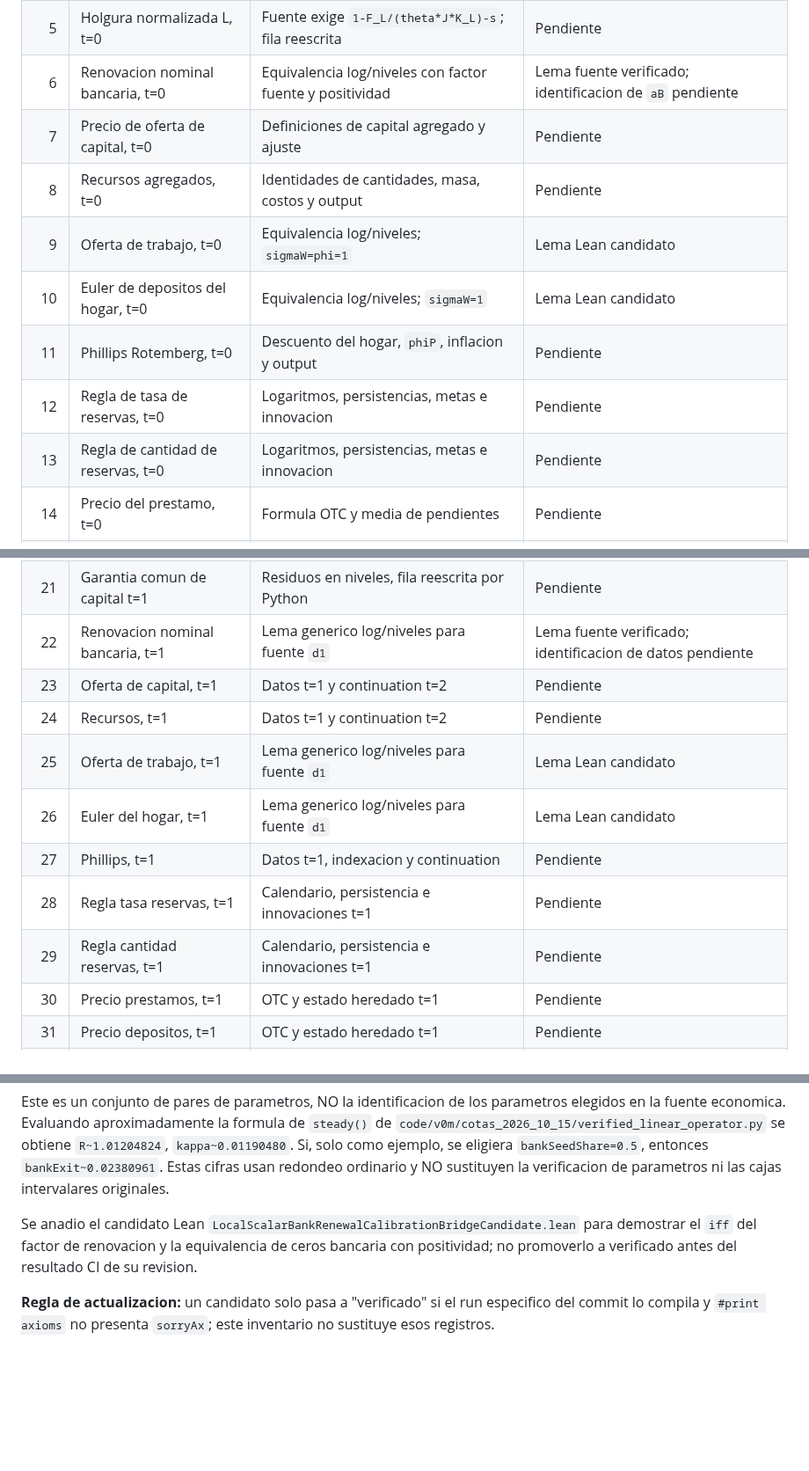
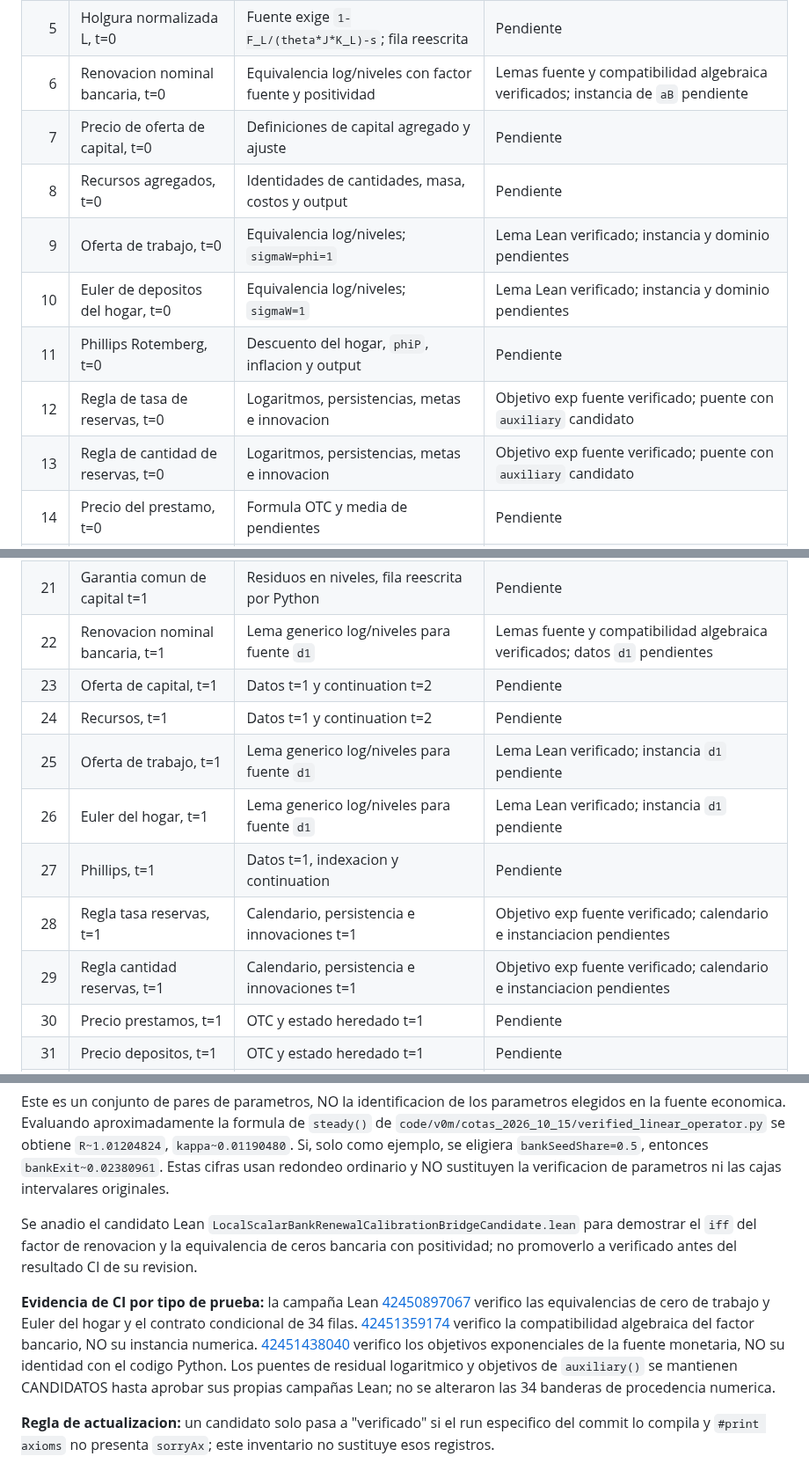
Before and after one commit to alejandroventuraventurameza-tech/ai-project, a Markdown page: docs/INVENTARIO_34_FUENTE_PYTHON.md, 3 parts joined by grey strips. Shown at 88% size. Rendered like a GitHub page; blank space fills up the shorter version.

Commit message:
docs(research): update 34-row proof ledger with verified CI evidence and remaining calibration obligations

```diff
--- a/docs/INVENTARIO_34_FUENTE_PYTHON.md
+++ b/docs/INVENTARIO_34_FUENTE_PYTHON.md
@@ -18,14 +18,14 @@ parametros concretos de Python.
 | 3 | Euler de capital L, t=0 | Comparar SDF, producto marginal y garantias | Pendiente |
 | 4 | Colateral H, t=0 | Residuos en niveles, fila reescrita por Python | Pendiente |
 | 5 | Holgura normalizada L, t=0 | Fuente exige `1-F_L/(theta*J*K_L)-s`; fila reescrita | Pendiente |
-| 6 | Renovacion nominal bancaria, t=0 | Equivalencia log/niveles con factor fuente y positividad | Lema fuente verificado; identificacion de `aB` pendiente |
+| 6 | Renovacion nominal bancaria, t=0 | Equivalencia log/niveles con factor fuente y positividad | Lemas fuente y compatibilidad algebraica verificados; instancia de `aB` pendiente |
 | 7 | Precio de oferta de capital, t=0 | Definiciones de capital agregado y ajuste | Pendiente |
 | 8 | Recursos agregados, t=0 | Identidades de cantidades, masa, costos y output | Pendiente |
-| 9 | Oferta de trabajo, t=0 | Equivalencia log/niveles; `sigmaW=phi=1` | Lema Lean candidato |
-| 10 | Euler de depositos del hogar, t=0 | Equivalencia log/niveles; `sigmaW=1` | Lema Lean candidato |
+| 9 | Oferta de trabajo, t=0 | Equivalencia log/niveles; `sigmaW=phi=1` | Lema Lean verificado; instancia y dominio pendientes |
+| 10 | Euler de depositos del hogar, t=0 | Equivalencia log/niveles; `sigmaW=1` | Lema Lean verificado; instancia y dominio pendientes |
 | 11 | Phillips Rotemberg, t=0 | Descuento del hogar, `phiP`, inflacion y output | Pendiente |
-| 12 | Regla de tasa de reservas, t=0 | Logaritmos, persistencias, metas e innovacion | Pendiente |
-| 13 | Regla de cantidad de reservas, t=0 | Logaritmos, persistencias, metas e innovacion | Pendiente |
+| 12 | Regla de tasa de reservas, t=0 | Logaritmos, persistencias, metas e innovacion | Objetivo exp fuente verificado; puente con `auxiliary` candidato |
+| 13 | Regla de cantidad de reservas, t=0 | Logaritmos, persistencias, metas e innovacion | Objetivo exp fuente verificado; puente con `auxiliary` candidato |
 | 14 | Precio del prestamo, t=0 | Formula OTC y media de pendientes | Pendiente |
 | 15 | Precio del deposito, t=0 | Formula OTC, cantidad y shocks de pagos | Pendiente |
 | 16 | Balance bancario, t=0 | Ratio reservas/depositos, faces e inflacion | Pendiente |
@@ -34,14 +34,14 @@ parametros concretos de Python.
 | 19 | Euler de capital H, t=1 | Producto marginal y continuation t=2 | Pendiente |
 | 20 | Euler de capital L, t=1 | Producto marginal y continuation t=2 | Pendiente |
 | 21 | Garantia comun de capital t=1 | Residuos en niveles, fila reescrita por Python | Pendiente |
-| 22 | Renovacion nominal bancaria, t=1 | Lema generico log/niveles para fuente `d1` | Lema fuente verificado; identificacion de datos pendiente |
+| 22 | Renovacion nominal bancaria, t=1 | Lema generico log/niveles para fuente `d1` | Lemas fuente y compatibilidad algebraica verificados; datos `d1` pendientes |
 | 23 | Oferta de capital, t=1 | Datos t=1 y continuation t=2 | Pendiente |
 | 24 | Recursos, t=1 | Datos t=1 y continuation t=2 | Pendiente |
-| 25 | Oferta de trabajo, t=1 | Lema generico log/niveles para fuente `d1` | Lema Lean candidato |
-| 26 | Euler del hogar, t=1 | Lema generico log/niveles para fuente `d1` | Lema Lean candidato |
+| 25 | Oferta de trabajo, t=1 | Lema generico log/niveles para fuente `d1` | Lema Lean verificado; instancia `d1` pendiente |
+| 26 | Euler del hogar, t=1 | Lema generico log/niveles para fuente `d1` | Lema Lean verificado; instancia `d1` pendiente |
 | 27 | Phillips, t=1 | Datos t=1, indexacion y continuation | Pendiente |
-| 28 | Regla tasa reservas, t=1 | Calendario, persistencia e innovaciones t=1 | Pendiente |
-| 29 | Regla cantidad reservas, t=1 | Calendario, persistencia e innovaciones t=1 | Pendiente |
+| 28 | Regla tasa reservas, t=1 | Calendario, persistencia e innovaciones t=1 | Objetivo exp fuente verificado; calendario e instanciacion pendientes |
+| 29 | Regla cantidad reservas, t=1 | Calendario, persistencia e innovaciones t=1 | Objetivo exp fuente verificado; calendario e instanciacion pendientes |
 | 30 | Precio prestamos, t=1 | OTC y estado heredado t=1 | Pendiente |
 | 31 | Precio depositos, t=1 | OTC y estado heredado t=1 | Pendiente |
 | 32 | Balance bancario, t=1 | Ratio reservas/depositos y faces t=1 | Pendiente |
@@ -143,6 +143,21 @@ para demostrar el `iff` del factor de renovacion y la
 equivalencia de ceros bancaria con positividad; no promoverlo
 a verificado antes del resultado CI de su revision.
 
+**Evidencia de CI por tipo de prueba:** la campaña Lean
+[42450897067](https://github.com/alejandroventuraventurameza-tech/ai-project/actions/runs/42450897067)
+verifico las equivalencias de cero de trabajo y Euler
+del hogar y el contrato condicional de 34 filas.
+[42451359174](https://github.com/alejandroventuraventurameza-tech/ai-project/actions/runs/42451359174)
+verifico la compatibilidad algebraica del factor bancario,
+NO su instancia numerica.
+[42451438040](https://github.com/alejandroventuraventurameza-tech/ai-project/actions/runs/42451438040)
+verifico los objetivos exponenciales de la fuente monetaria,
+NO su identidad con el codigo Python.
+Los puentes de residual logaritmico y objetivos de
+`auxiliary()` se mantienen CANDIDATOS hasta aprobar
+sus propias campañas Lean; no se alteraron las 34
+banderas de procedencia numerica.
+
 **Regla de actualizacion:** un candidato solo pasa a
 "verificado" si el run especifico del commit lo compila y
 `#print axioms` no presenta `sorryAx`; este inventario
```
